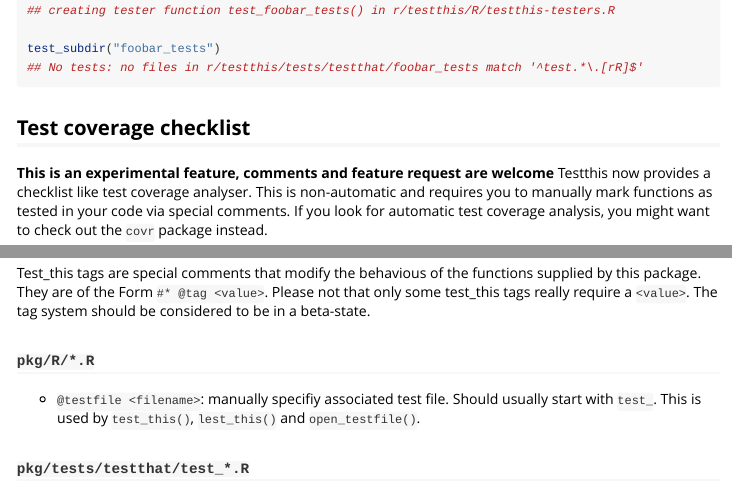
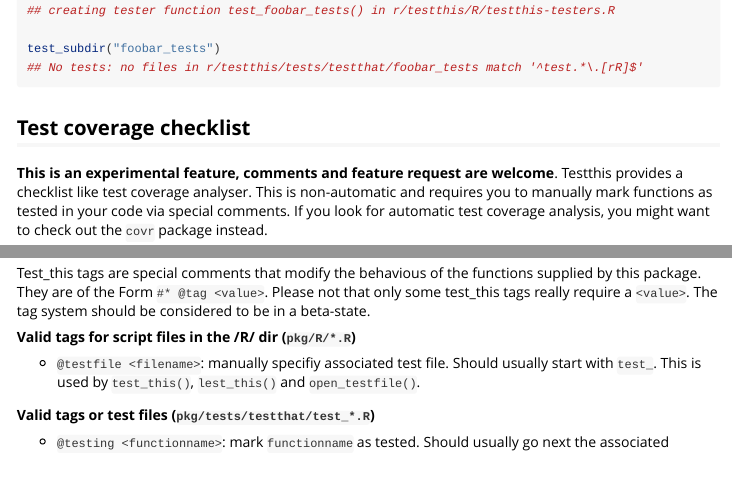
Before and after one commit to s-fleck/testthis, an R Markdown document (vignettes/testthis.Rmd): the page in a window 1100 px wide, from 1750 px down, and a second part further down, joined at a grey line. Rendered offline with R 4.5, knitr and Pandoc, with nearby package versions; some code elsewhere in the file could not run offline.

Commit message:
formatting

```diff
--- a/vignettes/testthis.Rmd
+++ b/vignettes/testthis.Rmd
@@ -140,8 +140,8 @@
 
 ## Test coverage checklist
 
-**This is an experimental feature, comments and feature request are welcome**
-Testthis now provides a checklist like test coverage analyser. This is
+**This is an experimental feature, comments and feature request are welcome**.
+Testthis provides a checklist like test coverage analyser. This is
 non-automatic and requires you to manually mark functions as tested in your
 code via special comments. If you look for automatic test coverage analysis,
 you might want to check out the `covr` package instead.
@@ -178,13 +178,13 @@
 that only some test_this tags really require a `<value>`. The tag system should
 be considered to be in a beta-state.
 
-### `pkg/R/*.R`
+**Valid tags for script files in the /R/ dir (`pkg/R/*.R`)**
 
 * `@testfile <filename>`: manually specifiy associated test file. Should
   usually start with `test_`. This is used by `test_this()`, `lest_this()` and
   `open_testfile()`.
 
-### `pkg/tests/testthat/test_*.R`
+**Valid tags or test files (`pkg/tests/testthat/test_*.R`)**
 
 * `@testing <functionname>`:  mark `functionname` as tested.
   Should usually go next the associated `test_that()` call. This is used by
```
